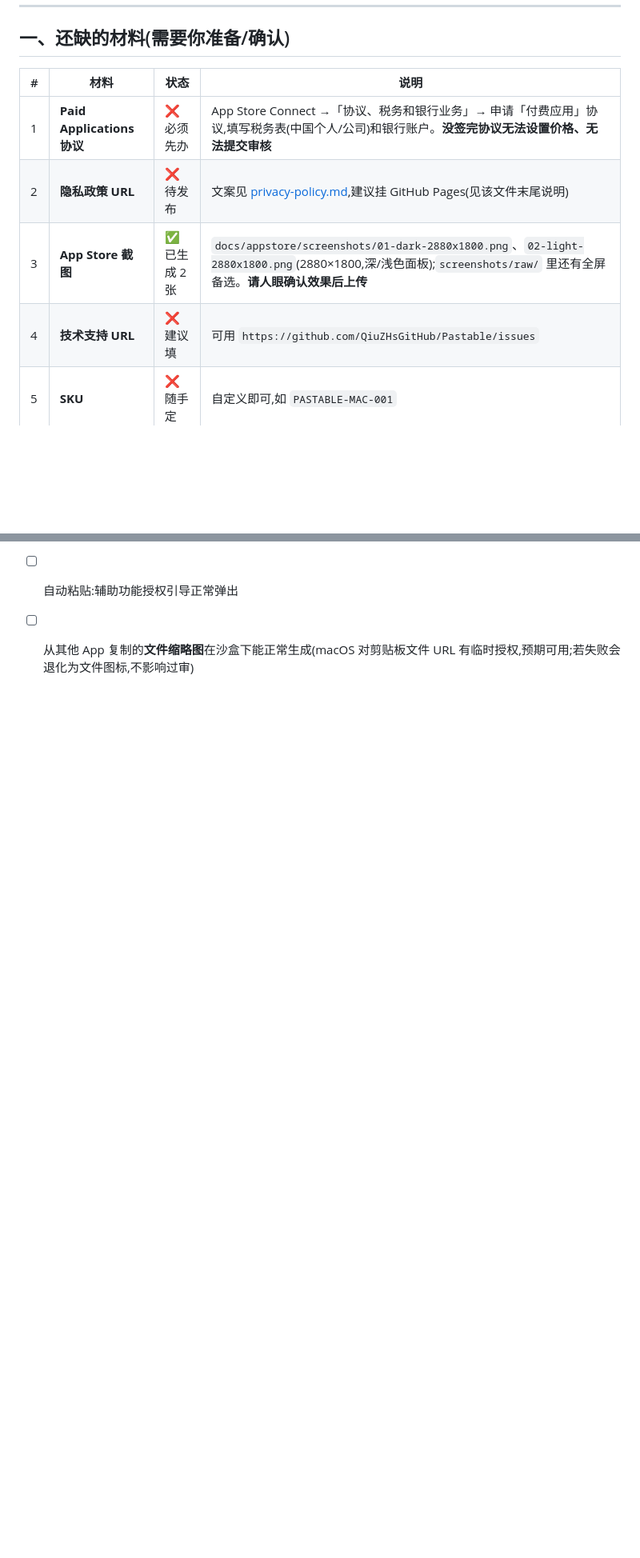
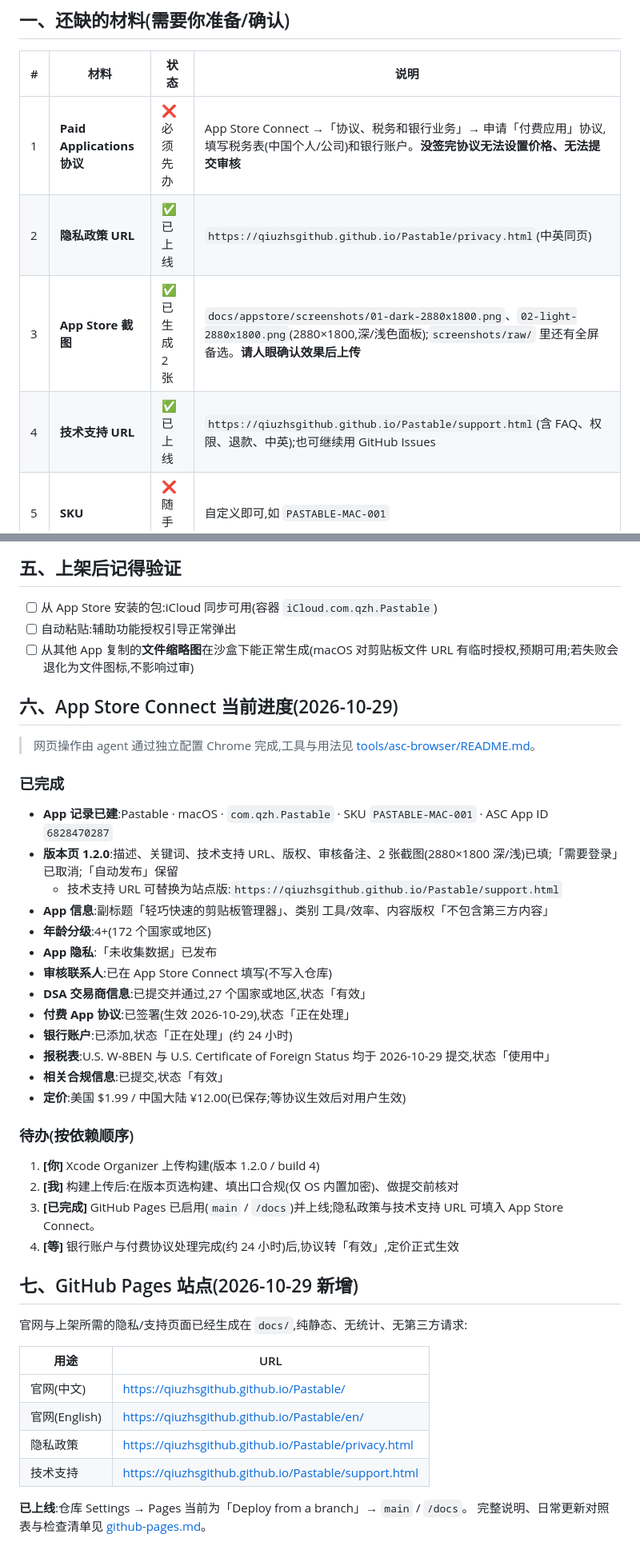
Before and after one commit to QiuZHsGitHub/Pastable, a Markdown page: docs/appstore/submission-checklist.md, 2 parts joined by grey strips. Shown at 80% size. Drawn GitHub-style; blank space fills up the shorter version.

Commit message:
docs(appstore): record submission progress and live Pages URLs

```diff
--- a/docs/appstore/submission-checklist.md
+++ b/docs/appstore/submission-checklist.md
@@ -10,9 +10,9 @@
 | # | 材料 | 状态 | 说明 |
 |---|---|---|---|
 | 1 | **Paid Applications 协议** | ❌ 必须先办 | App Store Connect →「协议、税务和银行业务」→ 申请「付费应用」协议,填写税务表(中国个人/公司)和银行账户。**没签完协议无法设置价格、无法提交审核** |
-| 2 | **隐私政策 URL** | ❌ 待发布 | 文案见 [privacy-policy.md](privacy-policy.md),建议挂 GitHub Pages(见该文件末尾说明) |
+| 2 | **隐私政策 URL** | ✅ 已上线 | `https://qiuzhsgithub.github.io/Pastable/privacy.html`(中英同页) |
 | 3 | **App Store 截图** | ✅ 已生成 2 张 | `docs/appstore/screenshots/01-dark-2880x1800.png`、`02-light-2880x1800.png`(2880×1800,深/浅色面板);`screenshots/raw/` 里还有全屏备选。**请人眼确认效果后上传** |
-| 4 | **技术支持 URL** | ❌ 建议填 | 可用 `https://github.com/QiuZHsGitHub/Pastable/issues` |
+| 4 | **技术支持 URL** | ✅ 已上线 | `https://qiuzhsgithub.github.io/Pastable/support.html`(含 FAQ、权限、退款、中英);也可继续用 GitHub Issues |
 | 5 | **SKU** | ❌ 随手定 | 自定义即可,如 `PASTABLE-MAC-001` |
 | 6 | **审核联系人信息** | ❌ 表单里填 | 姓名/电话/邮箱,审核人员可能来电确认辅助功能用法 |
 
@@ -137,3 +137,45 @@ If you need any help, please contact us at the phone/email below.
 - [ ] 从 App Store 安装的包:iCloud 同步可用(容器 `iCloud.com.qzh.Pastable`)
 - [ ] 自动粘贴:辅助功能授权引导正常弹出
 - [ ] 从其他 App 复制的**文件缩略图**在沙盒下能正常生成(macOS 对剪贴板文件 URL 有临时授权,预期可用;若失败会退化为文件图标,不影响过审)
+
+## 六、App Store Connect 当前进度(2026-10-29)
+
+> 网页操作由 agent 通过独立配置 Chrome 完成,工具与用法见 [tools/asc-browser/README.md](../../tools/asc-browser/README.md)。
+
+### 已完成
+
+- **App 记录已建**:Pastable · macOS · `com.qzh.Pastable` · SKU `PASTABLE-MAC-001` · ASC App ID `6828470287`
+- **版本页 1.2.0**:描述、关键词、技术支持 URL、版权、审核备注、2 张截图(2880×1800 深/浅)已填;「需要登录」已取消;「自动发布」保留
+  - 技术支持 URL 可替换为站点版:`https://qiuzhsgithub.github.io/Pastable/support.html`
+- **App 信息**:副标题「轻巧快速的剪贴板管理器」、类别 工具/效率、内容版权「不包含第三方内容」
+- **年龄分级**:4+(172 个国家或地区)
+- **App 隐私**:「未收集数据」已发布
+- **审核联系人**:已在 App Store Connect 填写(不写入仓库)
+- **DSA 交易商信息**:已提交并通过,27 个国家或地区,状态「有效」
+- **付费 App 协议**:已签署(生效 2026-10-29),状态「正在处理」
+- **银行账户**:已添加,状态「正在处理」(约 24 小时)
+- **报税表**:U.S. W-8BEN 与 U.S. Certificate of Foreign Status 均于 2026-10-29 提交,状态「使用中」
+- **相关合规信息**:已提交,状态「有效」
+- **定价**:美国 $1.99 / 中国大陆 ¥12.00(已保存;等协议生效后对用户生效)
+
+### 待办(按依赖顺序)
+
+1. **[你]** Xcode Organizer 上传构建(版本 1.2.0 / build 4)
+2. **[我]** 构建上传后:在版本页选构建、填出口合规(仅 OS 内置加密)、做提交前核对
+3. **[已完成]** GitHub Pages 已启用(`main` / `/docs`)并上线;隐私政策与技术支持 URL 可填入 App Store Connect。
+4. **[等]** 银行账户与付费协议处理完成(约 24 小时)后,协议转「有效」,定价正式生效
+
+
+## 七、GitHub Pages 站点(2026-10-29 新增)
+
+官网与上架所需的隐私/支持页面已经生成在 `docs/`,纯静态、无统计、无第三方请求:
+
+| 用途 | URL |
+|---|---|
+| 官网(中文) | <https://qiuzhsgithub.github.io/Pastable/> |
+| 官网(English) | <https://qiuzhsgithub.github.io/Pastable/en/> |
+| 隐私政策 | <https://qiuzhsgithub.github.io/Pastable/privacy.html> |
+| 技术支持 | <https://qiuzhsgithub.github.io/Pastable/support.html> |
+
+**已上线**:仓库 Settings → Pages 当前为「Deploy from a branch」→ `main` / `/docs`。
+完整说明、日常更新对照表与检查清单见 [github-pages.md](github-pages.md)。
```
